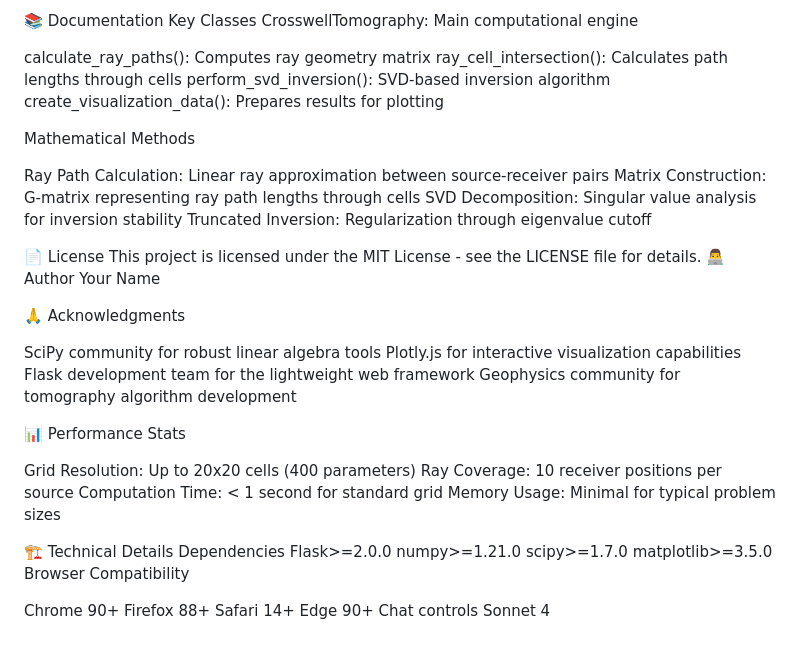
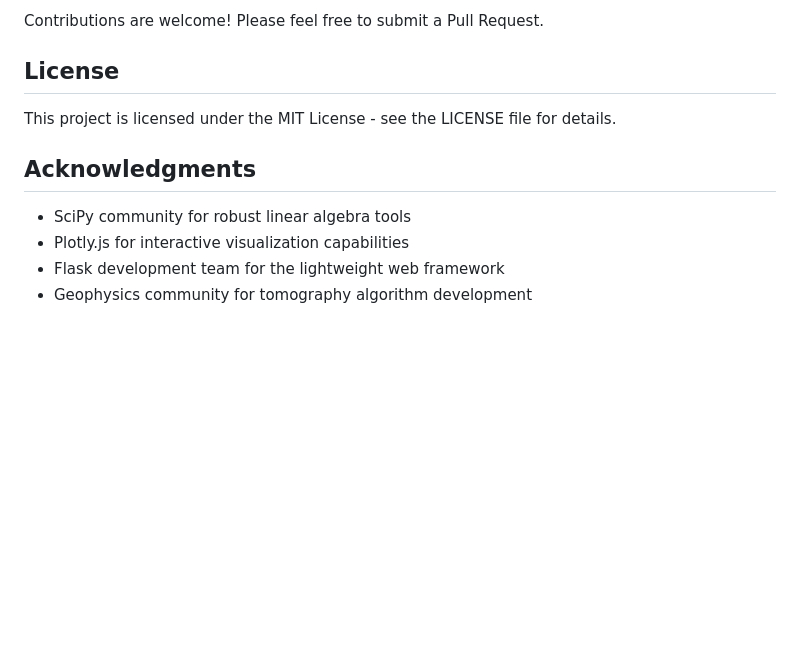
Before and after one commit to codehashira99/crosswell_tomography, a Markdown page: README.md, the part around one of its changes. Drawn GitHub-style; blank space fills up the shorter version.

Commit message:
Resolved formatting issues in README.md

```diff
--- a/README.md
+++ b/README.md
@@ -159,51 +181,13 @@ Crosswell seismic survey geometry
 
-📚 Documentation
-Key Classes
-CrosswellTomography: Main computational engine
+Contributions are welcome! Please feel free to submit a Pull Request.
 
-calculate_ray_paths(): Computes ray geometry matrix
-ray_cell_intersection(): Calculates path lengths through cells
-perform_svd_inversion(): SVD-based inversion algorithm
-create_visualization_data(): Prepares results for plotting
+## License
 
-Mathematical Methods
+This project is licensed under the MIT License - see the LICENSE file for details.
 
-Ray Path Calculation: Linear ray approximation between source-receiver pairs
-Matrix Construction: G-matrix representing ray path lengths through cells
-SVD Decomposition: Singular value analysis for inversion stability
-Truncated Inversion: Regularization through eigenvalue cutoff
+## Acknowledgments
 
-📄 License
-This project is licensed under the MIT License - see the LICENSE file for details.
-👨‍💻 Author
-Your Name
-
-
-🙏 Acknowledgments
-
-SciPy community for robust linear algebra tools
-Plotly.js for interactive visualization capabilities
-Flask development team for the lightweight web framework
-Geophysics community for tomography algorithm development
-
-
-📊 Performance Stats
-
-Grid Resolution: Up to 20x20 cells (400 parameters)
-Ray Coverage: 10 receiver positions per source
-Computation Time: < 1 second for standard grid
-Memory Usage: Minimal for typical problem sizes
-
-🏗️ Technical Details
-Dependencies
-Flask>=2.0.0
-numpy>=1.21.0
-scipy>=1.7.0
-matplotlib>=3.5.0
-Browser Compatibility
-
-Chrome 90+
-Firefox 88+
-Safari 14+
-Edge 90+
-Chat controls Sonnet 4
+- SciPy community for robust linear algebra tools
+- Plotly.js for interactive visualization capabilities
+- Flask development team for the lightweight web framework
+- Geophysics community for tomography algorithm development
```
Also changed, not shown: other parts of README.md (+133 -111 lines).
